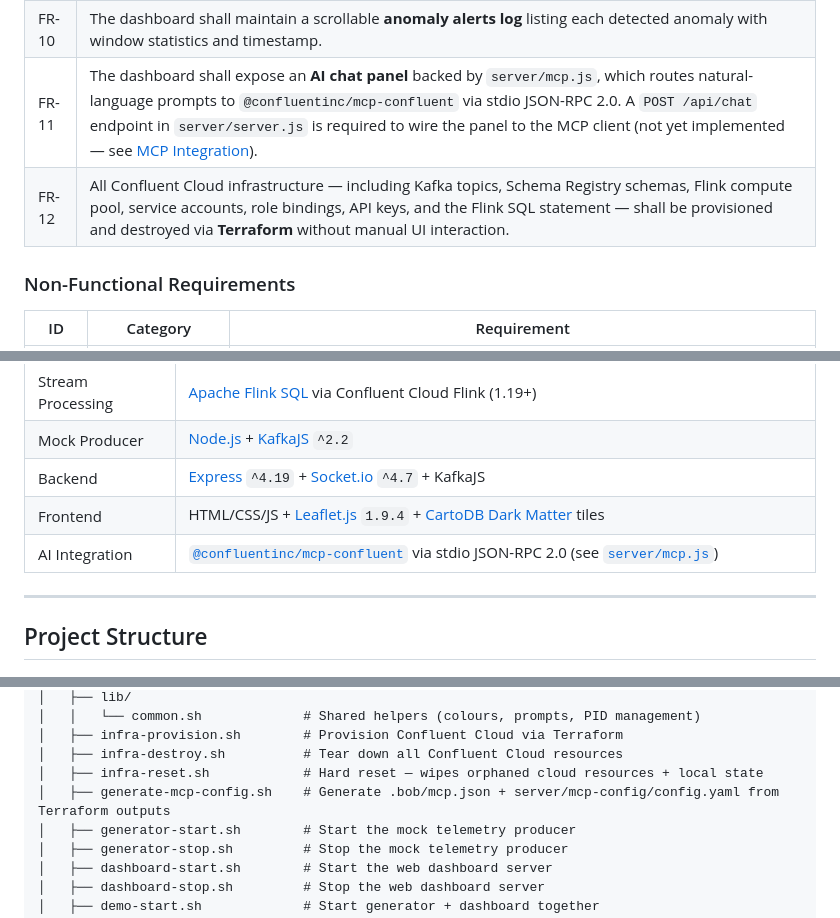
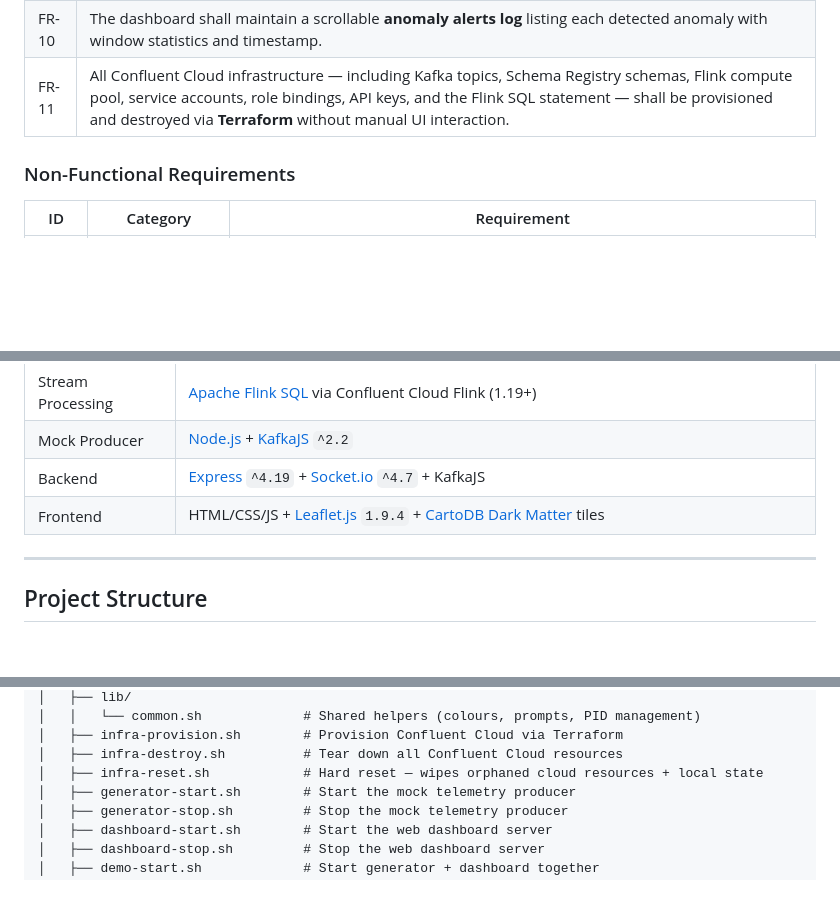
Before and after one commit to george-cassar/confluent-realtime-5g-telco, a Markdown page: README.md, 3 parts joined by grey strips. Drawn GitHub-style; blank space fills up the shorter version.

```diff
--- a/README.md
+++ b/README.md
@@ -83,8 +81,7 @@ The recording shows the full end-to-end demo: the mock generator emitting Avro-e
 | FR-08 | Tower markers shall turn **red** when an anomaly alert is received for that tower and automatically revert to green after 90 seconds if no further alert is received. |
 | FR-09 | The dashboard shall display a **live stats sidebar** showing current temperature, signal strength, CPU load, and last-updated time per tower, updated in real time via Socket.io. |
 | FR-10 | The dashboard shall maintain a scrollable **anomaly alerts log** listing each detected anomaly with window statistics and timestamp. |
-| FR-11 | The dashboard shall expose an **AI chat panel** backed by `server/mcp.js`, which routes natural-language prompts to `@confluentinc/mcp-confluent` via stdio JSON-RPC 2.0. A `POST /api/chat` endpoint in `server/server.js` is required to wire the panel to the MCP client (not yet implemented — see [MCP Integration](#mcp-integration)). |
-| FR-12 | All Confluent Cloud infrastructure — including Kafka topics, Schema Registry schemas, Flink compute pool, service accounts, role bindings, API keys, and the Flink SQL statement — shall be provisioned and destroyed via **Terraform** without manual UI interaction. |
+| FR-11 | All Confluent Cloud infrastructure — including Kafka topics, Schema Registry schemas, Flink compute pool, service accounts, role bindings, API keys, and the Flink SQL statement — shall be provisioned and destroyed via **Terraform** without manual UI interaction. |
 
 ### Non-Functional Requirements
 
@@ -116,7 +113,6 @@ The recording shows the full end-to-end demo: the mock generator emitting Avro-e
 | Mock Producer | [Node.js](https://nodejs.org/) + [KafkaJS](https://kafka.js.org/) `^2.2` |
 | Backend | [Express](https://expressjs.com/) `^4.19` + [Socket.io](https://socket.io/) `^4.7` + KafkaJS |
 | Frontend | HTML/CSS/JS + [Leaflet.js](https://leafletjs.com/) `1.9.4` + [CartoDB Dark Matter](https://carto.com/basemaps) tiles |
-| AI Integration | [`@confluentinc/mcp-confluent`](https://www.npmjs.com/package/@confluentinc/mcp-confluent) via stdio JSON-RPC 2.0 (see [`server/mcp.js`](server/mcp.js)) |
 
 ---
 
@@ -137,7 +133,6 @@ confluent-realtime-demo/
 │   ├── infra-provision.sh        # Provision Confluent Cloud via Terraform
 │   ├── infra-destroy.sh          # Tear down all Confluent Cloud resources
 │   ├── infra-reset.sh            # Hard reset — wipes orphaned cloud resources + local state
-│   ├── generate-mcp-config.sh    # Generate .bob/mcp.json + server/mcp-config/config.yaml from Terraform outputs
 │   ├── generator-start.sh        # Start the mock telemetry producer
 │   ├── generator-stop.sh         # Stop the mock telemetry producer
 │   ├── dashboard-start.sh        # Start the web dashboard server
```
Also changed, not shown: other parts of README.md (+4 -14 lines).
